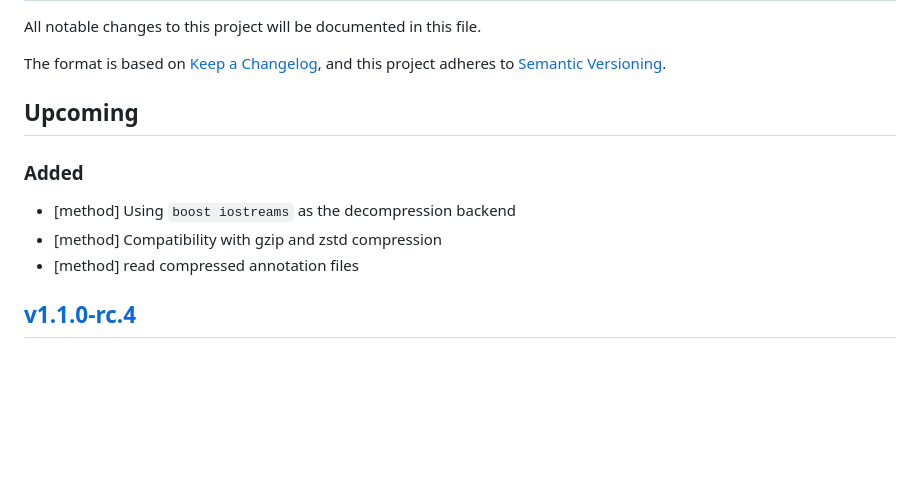
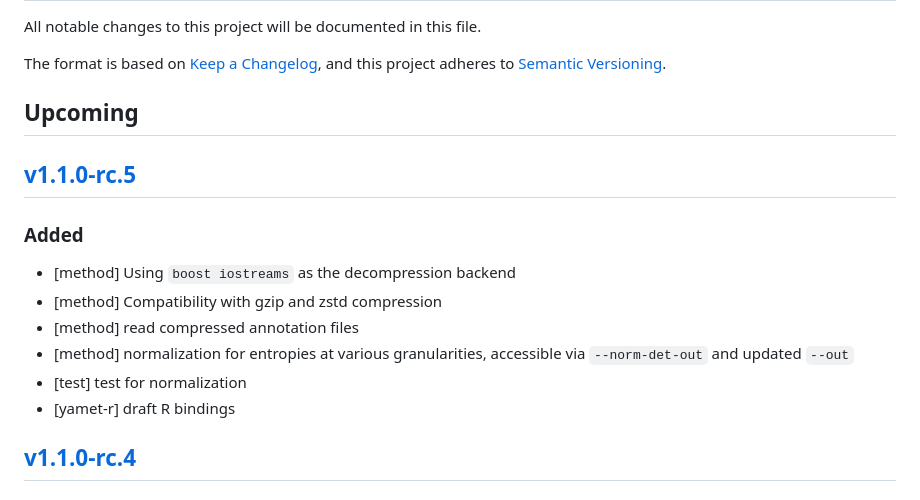
Before and after one commit to imallona/yamet, a Markdown page: CHANGELOG.md, the part around the change. Drawn GitHub-style; blank space fills up the shorter version.

Commit message:
changelog updated

```diff
--- a/CHANGELOG.md
+++ b/CHANGELOG.md
@@ -6,11 +6,16 @@ The format is based on [Keep a Changelog](https://keepachangelog.com/en/1.1.0/),
 
 ## Upcoming
 
+## [v1.1.0-rc.5](https://github.com/imallona/yamet/releases/tag/v1.1.0-rc.5)
+
 ### Added
 
 - [method] Using `boost iostreams` as the decompression backend
 - [method] Compatibility with gzip and zstd compression
 - [method] read compressed annotation files
+- [method] normalization for entropies at various granularities, accessible via `--norm-det-out` and updated `--out`
+- [test] test for normalization
+- [yamet-r] draft R bindings
 
 ## [v1.1.0-rc.4](https://github.com/imallona/yamet/releases/tag/v1.1.0-rc.4)
 
```
